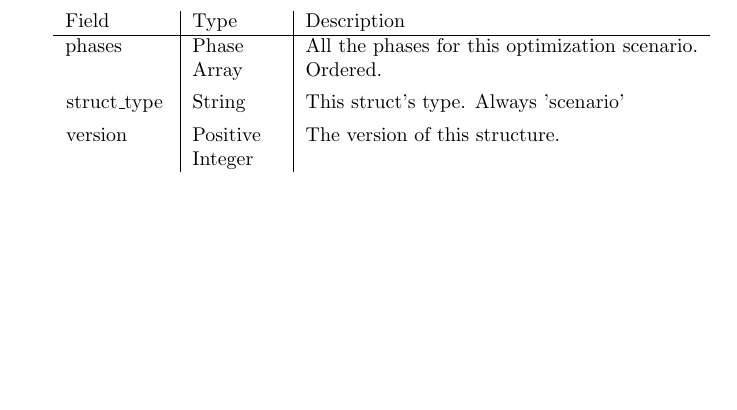
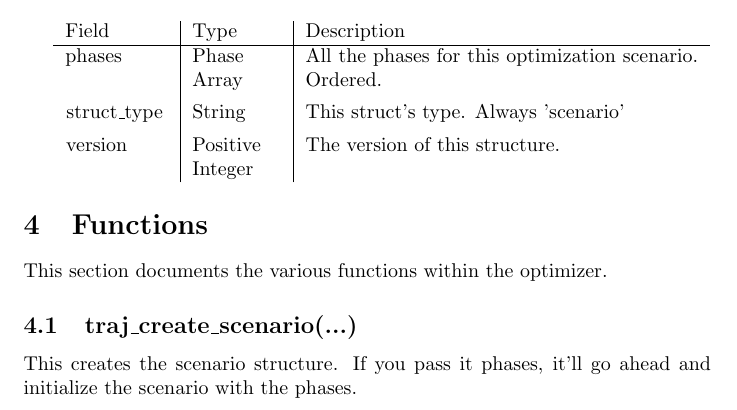
Before and after one commit to jrvanwhy/traj_opt, a LaTeX document (doc/documentation.tex): part of page 4 of 4, cut so that both start at the same text, the shorter picture padded with empty space. Compiled offline with pdfLaTeX.

Commit message:
Starting to write code for the new API. So far, all I've done is written documentation for the first function I will be writing.

```diff
--- a/doc/documentation.tex
+++ b/doc/documentation.tex
@@ -149,4 +152,12 @@
 				\lstinline|struct_type|  & String                             & This struct's type. Always 'scenario'            \\[1ex]
 				\lstinline|version|      & \raggedright Positive Integer      & The version of this structure.
 			\end{tabular}
+
+	\section{Functions}
+		This section documents the various functions within the optimizer.
+
+		\subsection{traj\_create\_scenario(...)}
+			This creates the \hyperref[sec:scenario]{scenario} structure. If you pass it \hyperref[sec:phase]{phases},
+			it'll go ahead and initialize the \hyperref[sec:scenario]{scenario}
+			with the \hyperref[sec:phase]{phases}.
 \end{document}
```
Also changed, not shown: doc/documentation.pdf, doc/documentation.tex (3 more changed lines).
